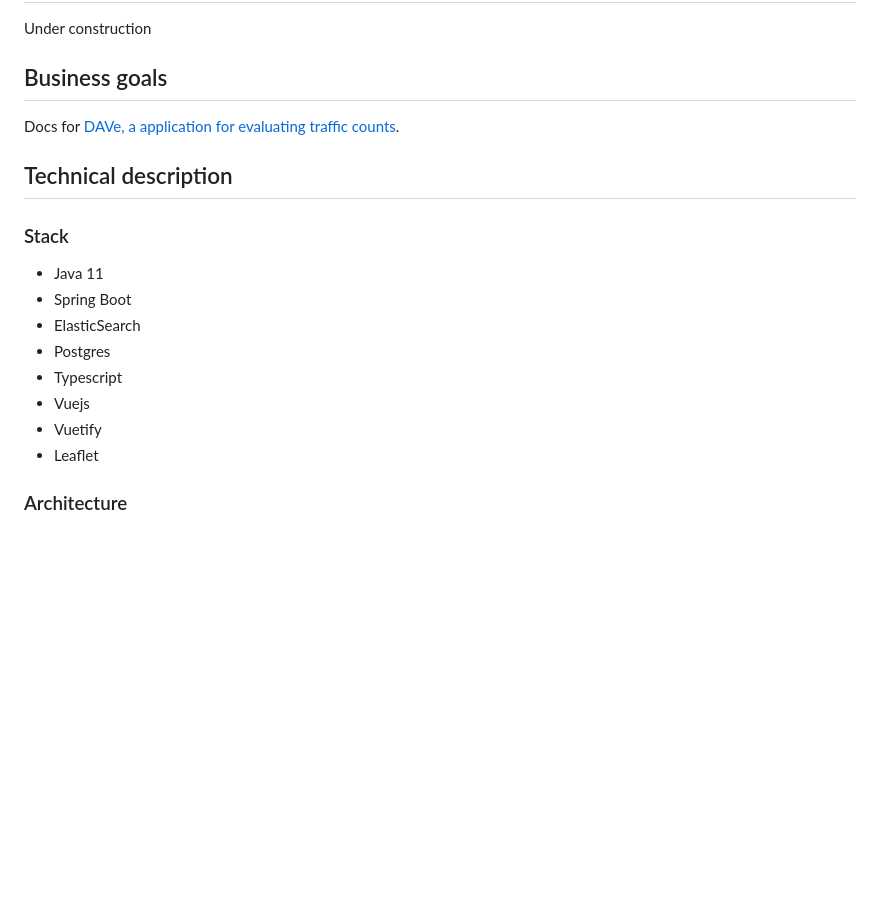
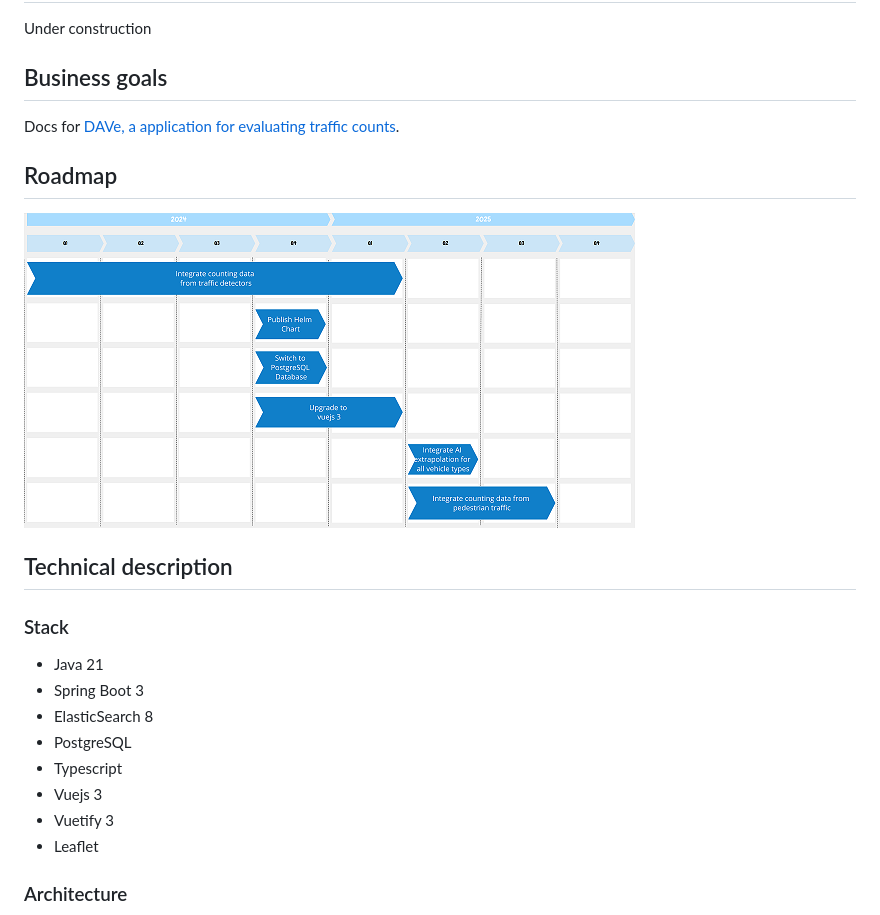
Before and after one commit to it-at-m/dave, a Markdown page: README.md, the part around the change. GitHub-like rendering; pictures changed too: img/DAVe_Roapmap.png (added); blank space fills up the shorter version.

Commit message:
roadmap added

```diff
--- a/README.md
+++ b/README.md
@@ -5,16 +5,21 @@
 ## Business goals
 Docs for [DAVe, a application for evaluating traffic counts](https://opensource.muenchen.de/software/dave.html).
 
+## Roadmap
+
+![DAVe Roadmap](img/DAVe_Roapmap.png)
+
+
 ## Technical description
 
 ### Stack
-* Java 11
-* Spring Boot
-* ElasticSearch
-* Postgres
+* Java 21
+* Spring Boot 3
+* ElasticSearch 8
+* PostgreSQL
 * Typescript
-* Vuejs
-* Vuetify
+* Vuejs 3
+* Vuetify 3
 * Leaflet
 
 ### Architecture
```
